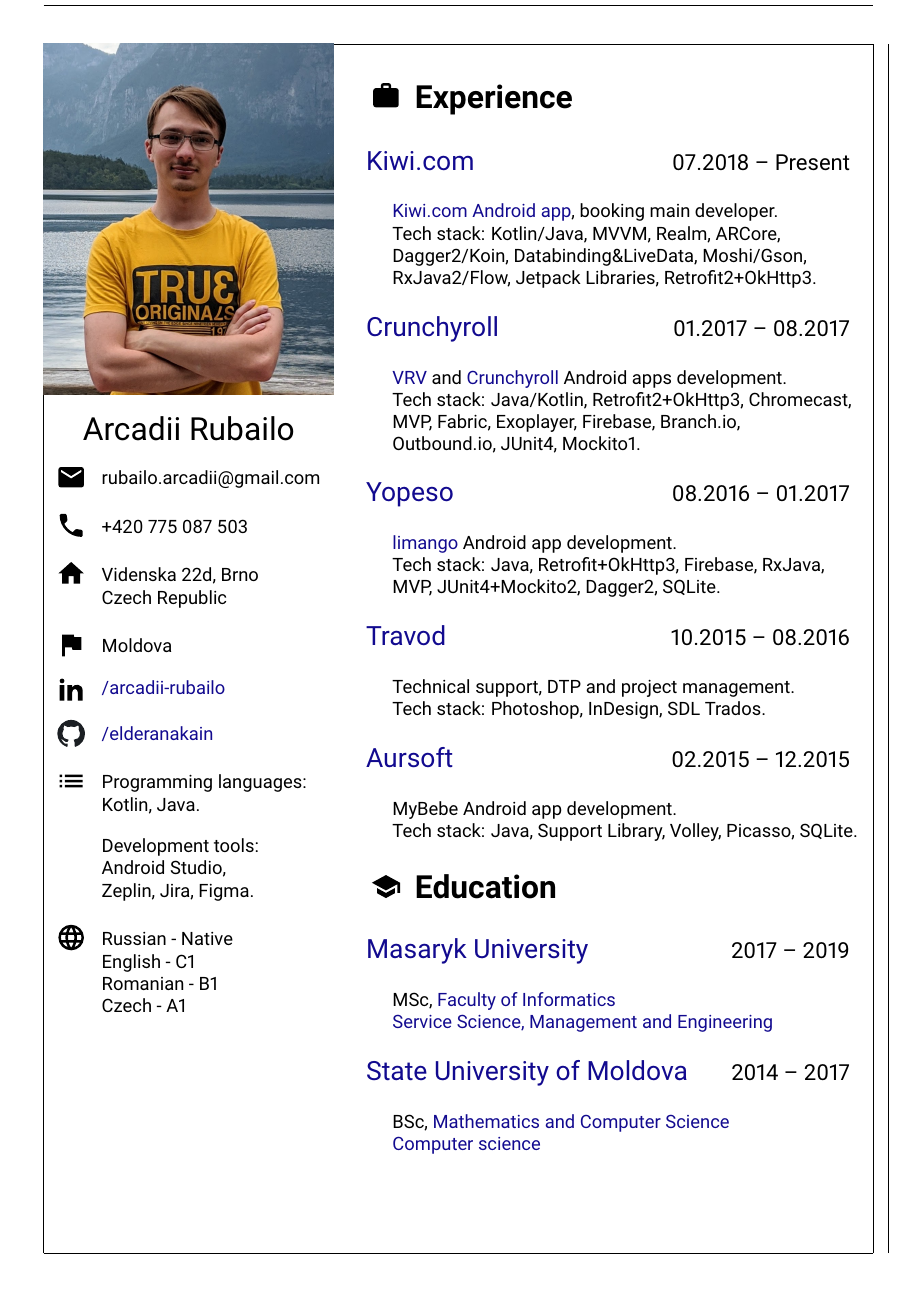
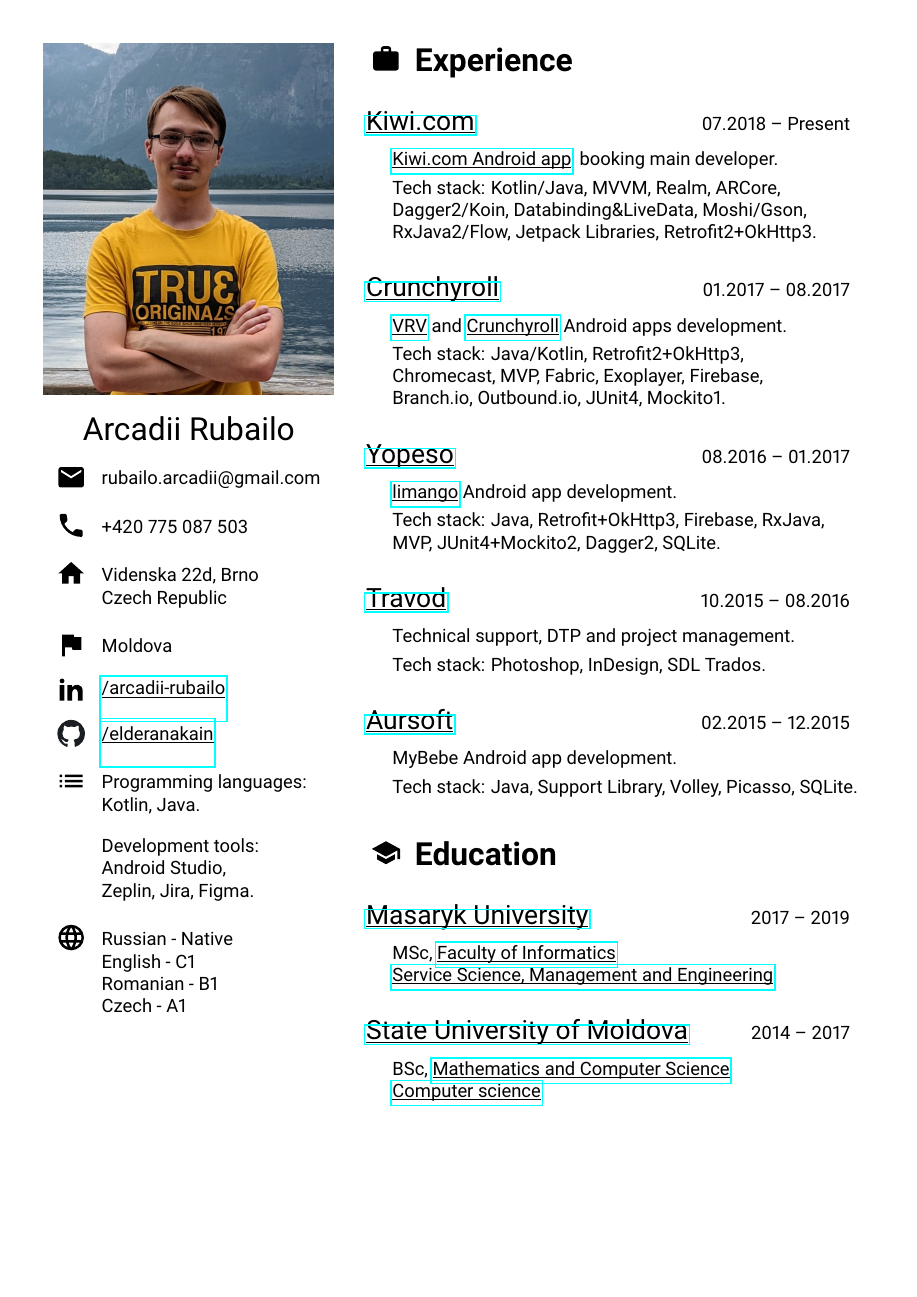
Before and after one commit to elderanakain/cv, a LaTeX document (main.tex, which reads const.tex, design.tex): the whole page. Compiled offline with pdfLaTeX.

Commit message:
Extract padding from sections

```diff
--- a/const.tex
+++ b/const.tex
@@ -1,15 +1,18 @@
-\newcommand{\kiwiAppUrl}[1]{\href{https://play.google.com/store/apps/details?id=com.skypicker.main}{#1}}
-\newcommand{\kiwiUrl}[1]{\href{https://www.kiwi.com}{#1}}
-\newcommand{\crunchyrollUrl}[1]{\href{https://crunchyroll.com/about/en-gb/index.html}{#1}}
-\newcommand{\vrvAppUrl}[1]{\href{https://https://play.google.com/store/apps/details?id=com.ellation.vrv}{#1}}
-\newcommand{\crunchyrollAppUrl}[1]{\href{https://play.google.com/store/apps/details?id=com.crunchyroll.crunchyroid}{#1}}
-\newcommand{\yopesoUrl}[1]{\href{https://yopeso.com}{#1}}
-\newcommand{\limangoAppUrl}[1]{\href{https://play.google.com/store/apps/details?id=de.limango.shop}{#1}}
-\newcommand{\travodUrl}[1]{\href{https://travod.com}{#1}}
-\newcommand{\aursoftUrl}[1]{\href{https://aursoft.md}{#1}}
-\newcommand{\muniUrl}[1]{\href{https://muni.cz/en}{#1}}
-\newcommand{\muniFiUrl}[1]{\href{https://www.fi.muni.cz}{#1}}
-\newcommand{\muniSsmeFiUrl}[1]{\href{http://ssme.fi.muni.cz/en}{#1}}
-\newcommand{\usmUrl}[1]{\href{https://usm.md/?lang=en}{#1}}
-\newcommand{\fmiUsmUrl}[1]{\href{http://fmi.usm.md/en}{#1}}
-\newcommand{\infFmiUsmUrl}[1]{\href{http://fmi.usm.md/index.php/en/specialitate-informatica}{#1}}
+\newcommand{\kiwiAppUrl}[1]{\href{https://play.google.com/store/apps/details?id=com.skypicker.main}{\underline{\smash{#1}}}}
+\newcommand{\kiwiUrl}[1]{\href{https://www.kiwi.com}{\underline{\smash{#1}}}}
+\newcommand{\crunchyrollUrl}[1]{\href{https://crunchyroll.com/about/en-gb/index.html}{\underline{\smash{#1}}}}
+\newcommand{\vrvAppUrl}[1]{\href{https://https://play.google.com/store/apps/details?id=com.ellation.vrv}{\underline{\smash{#1}}}}
+\newcommand{\crunchyrollAppUrl}[1]{\href{https://play.google.com/store/apps/details?id=com.crunchyroll.crunchyroid}{\underline{\smash{#1}}}}
+\newcommand{\yopesoUrl}[1]{\href{https://yopeso.com}{\underline{\smash{#1}}}}
+\newcommand{\limangoAppUrl}[1]{\href{https://play.google.com/store/apps/details?id=de.limango.shop}{\underline{\smash{#1}}}}
+\newcommand{\travodUrl}[1]{\href{https://travod.com}{\underline{\smash{#1}}}}
+\newcommand{\aursoftUrl}[1]{\href{https://aursoft.md}{\underline{\smash{#1}}}}
+\newcommand{\muniUrl}[1]{\href{https://muni.cz/en}{\underline{\smash{#1}}}}
+\newcommand{\muniFiUrl}[1]{\href{https://www.fi.muni.cz}{\underline{\smash{#1}}}}
+\newcommand{\muniSsmeFiUrl}[1]{\href{http://ssme.fi.muni.cz/en}{\underline{\smash{#1}}}}
+\newcommand{\usmUrl}[1]{\href{https://usm.md/?lang=en}{\underline{\smash{#1}}}}
+\newcommand{\fmiUsmUrl}[1]{\href{http://fmi.usm.md/en}{\underline{\smash{#1}}}}
+\newcommand{\infFmiUsmUrl}[1]{\href{http://fmi.usm.md/index.php/en/specialitate-informatica}{\underline{\smash{#1}}}}
+
+\newcommand{\linkedinUrl}[1]{\href{https://www.linkedin.com/in/arcadii-rubailo}{\underline{\smash{#1}}}}
+\newcommand{\githubUrl}[1]{\href{https://github.com/elderanakain}{\underline{\smash{#1}}}}
--- a/design.tex
+++ b/design.tex
@@ -26,31 +26,31 @@
     \\[12pt]
 }
 
+\newcommand{\lineend}{
+    \\[4pt]
+}
+
 % Section
 
 \newcommand{\sectionTitle}[2]{
-    \bigskip
     \raisebox{-.1\height}{
         \includesvg[height=20pt]{#2}
     }
     \headlineSix{\textbf{#1}}
-    \bigskip
 }
 
 \newcommand{\subsectionTitle}[2]{
-    \bigskip
-    \subtitleOne{#1} \hfill \subtitleTwo{#2}
-    \bigskip
+    \subtitleOne{#1} \hfill #2
 }
 
 \newenvironment{sectionBody}{
-    \vspace{-20pt}
+    \vspace{-16pt}
     \begin{tabbing}
     \hspace{5mm} \= \\
 }
 {
     \end{tabbing}
-    \vspace{-20pt}
+    \vspace{-25pt}
 }
 
 \newenvironment{subsec}[2]{
--- a/main.tex
+++ b/main.tex
@@ -11,13 +11,9 @@
 % Font
 \usepackage[sfdefault]{roboto}
 
-% Page
-\usepackage[a4paper, total={6in, 8in}, margin=1cm, showframe]{geometry}
+% Page (showframe)
+\usepackage[a4paper, total={6in, 8in}, margin=1cm]{geometry}
 \pagenumbering{gobble}
-
-% Colour
-\usepackage{xcolor}
-\definecolor{ultramarine}{rgb}{0.07, 0.04, 0.56}
 
 % Image
 \usepackage{graphicx}
@@ -30,8 +26,7 @@
 
 \usepackage{hyperref}
 \hypersetup{
-    colorlinks=true,
-    urlcolor=ultramarine
+    colorlinks=false
 }
 
 \urlstyle{same}
@@ -50,7 +45,7 @@
 \begin{document}
 \begin{minipage}[t]{0.35\textwidth}
     \begin{figure}[H]
-        \vspace*{-12pt}
+        \vspace*{-18pt}
         \includegraphics[width=\textwidth]{profile}
     \end{figure}
 
@@ -64,8 +59,8 @@
         \icon{icon_home}            &   Videnska 22d, Brno                                                      \\
                                     &   Czech Republic                                                          \rowend
         \icon{icon_flag}            &   Moldova                                                                 \rowend
-        \icon[15pt]{icon_linkedin}  &   \href{https://www.linkedin.com/in/arcadii-rubailo}{/arcadii-rubailo}    \rowend
-        \icon[18pt]{icon_github}    &   \href{https://github.com/elderanakain}{/elderanakain}                   \rowend
+        \icon[15pt]{icon_linkedin}  &   \linkedinUrl{/arcadii-rubailo}                                          \rowend
+        \icon[18pt]{icon_github}    &   \githubUrl{/elderanakain}                                               \rowend
         \icon{icon_list}            &   Programming languages:                                                  \\
                                     &   Kotlin, Java.                                                           \rowend
                                     &   Development tools:                                                      \\
@@ -81,42 +76,58 @@
 \begin{minipage}[t]{0.6\textwidth}
     \sectionTitle{Experience}{icon_work}
 
+    \vspace{24pt}
+
     \begin{subsec}{\kiwiUrl{Kiwi.com}}{07.2018 – Present}
-        \> \kiwiAppUrl{Kiwi.com Android app}, booking main developer. \\
+        \> \kiwiAppUrl{Kiwi.com Android app}, booking main developer. \lineend
         \> Tech stack: Kotlin/Java, MVVM, Realm, ARCore, \\
         \> Dagger2/Koin, Databinding\&LiveData, Moshi/Gson, \\
         \> RxJava2/Flow, Jetpack Libraries, Retrofit2+OkHttp3. \\
     \end{subsec}
 
+    \vspace{24pt}
+
     \begin{subsec}{\crunchyrollUrl{Crunchyroll}}{01.2017 – 08.2017}
-        \> \vrvAppUrl{VRV} and \crunchyrollAppUrl{Crunchyroll} Android apps development. \\
-        \> Tech stack: Java/Kotlin, Retrofit2+OkHttp3, Chromecast, \\
-        \> MVP, Fabric, Exoplayer, Firebase, Branch.io, \\
-        \> Outbound.io, JUnit4, Mockito1. \\
+        \> \vrvAppUrl{VRV} and \crunchyrollAppUrl{Crunchyroll} Android apps development. \lineend
+        \> Tech stack: Java/Kotlin, Retrofit2+OkHttp3, \\
+        \> Chromecast, MVP, Fabric, Exoplayer, Firebase, \\
+        \> Branch.io, Outbound.io, JUnit4, Mockito1. \\
     \end{subsec}
 
+    \vspace{24pt}
+
     \begin{subsec}{\yopesoUrl{Yopeso}}{08.2016 – 01.2017}
-        \> \limangoAppUrl{limango} Android app development. \\
+        \> \limangoAppUrl{limango} Android app development. \lineend
         \> Tech stack: Java, Retrofit+OkHttp3, Firebase, RxJava, \\
         \> MVP, JUnit4+Mockito2, Dagger2, SQLite. \\
     \end{subsec}
 
+    \vspace{24pt}
+
     \begin{subsec}{\travodUrl{Travod}}{10.2015 – 08.2016}
-        \> Technical support, DTP and project management. \\
+        \> Technical support, DTP and project management. \lineend
         \> Tech stack: Photoshop, InDesign, SDL Trados. \\
     \end{subsec}
 
+    \vspace{24pt}
+
     \begin{subsec}{\aursoftUrl{Aursoft}}{02.2015 – 12.2015}
-        \> MyBebe Android app development. \\
+        \> MyBebe Android app development. \lineend
         \> Tech stack: Java, Support Library, Volley, Picasso, SQLite. \\
     \end{subsec}
 
+    \vspace{24pt}
+
     \sectionTitle{Education}{icon_school}
+
+    \vspace{24pt}
 
     \begin{subsec}{\muniUrl{Masaryk University}}{2017 – 2019}
         \> MSc, \muniFiUrl{Faculty of Informatics} \\
         \> \muniSsmeFiUrl{Service Science, Management and Engineering} \\
     \end{subsec}
+
+    \vspace{24pt}
 
     \begin{subsec}{\usmUrl{State University of Moldova}}{2014 – 2017}
         \> BSc, \fmiUsmUrl{Mathematics and Computer Science} \\
```
